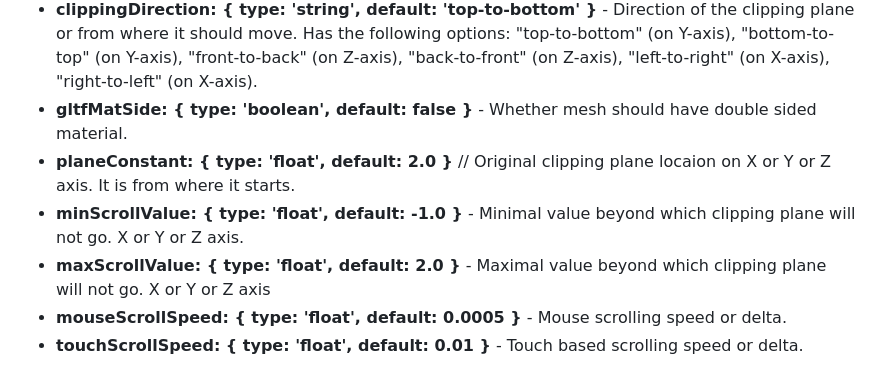
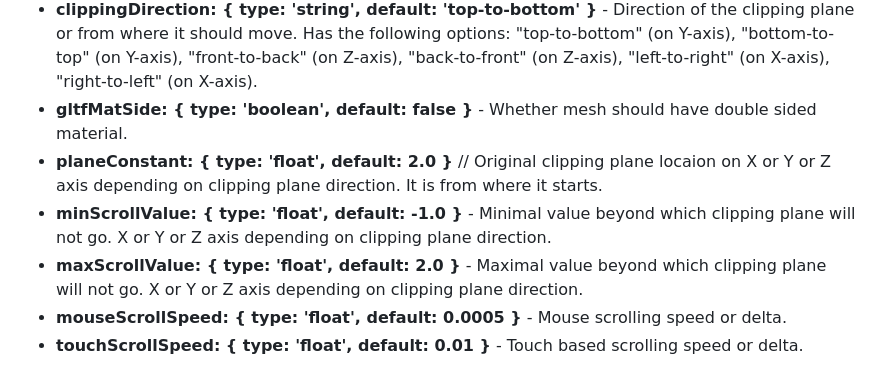
Before and after one commit to akbartus/A-Frame-Clipping-Plane-Component, a Markdown page: README.md, the part around the change. Drawn GitHub-style.

```diff
--- a/README.md
+++ b/README.md
@@ -16,9 +16,9 @@ In order to use the component attach "clipping-plane" to an entity. The componen
 * <b>gltfScale: { type: 'vec3', default: { x: 1, y: 1, z: 1 } }</b> - GLTF scale in 3D scene.
 * <b>clippingDirection: { type: 'string', default: 'top-to-bottom' }</b> - Direction of the clipping plane or from where it should move. Has the following options: "top-to-bottom" (on Y-axis), "bottom-to-top" (on Y-axis), "front-to-back" (on Z-axis), "back-to-front" (on Z-axis), "left-to-right" (on X-axis), "right-to-left" (on X-axis).
 * <b>gltfMatSide: { type: 'boolean', default: false }</b> - Whether mesh should have double sided material.
-* <b>planeConstant: { type: 'float', default: 2.0 }</b> // Original clipping plane locaion on X or Y or Z axis. It is from where it starts.
-* <b>minScrollValue: { type: 'float', default: -1.0 }</b> - Minimal value beyond which clipping plane will not go. X or Y or Z axis.
-* <b>maxScrollValue: { type: 'float', default: 2.0 }</b> - Maximal value beyond which clipping plane will not go. X or Y or Z axis
+* <b>planeConstant: { type: 'float', default: 2.0 }</b> // Original clipping plane locaion on X or Y or Z axis depending on clipping plane direction. It is from where it starts.
+* <b>minScrollValue: { type: 'float', default: -1.0 }</b> - Minimal value beyond which clipping plane will not go. X or Y or Z axis depending on clipping plane direction.
+* <b>maxScrollValue: { type: 'float', default: 2.0 }</b> - Maximal value beyond which clipping plane will not go. X or Y or Z axis depending on clipping plane direction.
 * <b>mouseScrollSpeed: { type: 'float', default: 0.0005 }</b> - Mouse scrolling speed or delta.
 * <b>touchScrollSpeed: { type: 'float', default: 0.01 }</b> - Touch based scrolling speed or delta.
 
```
